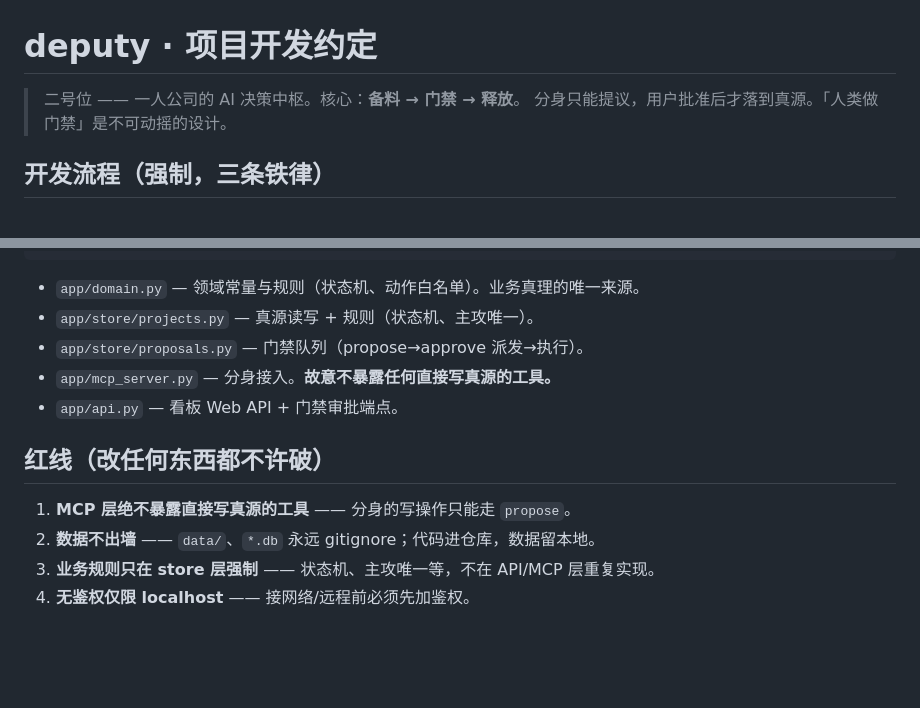
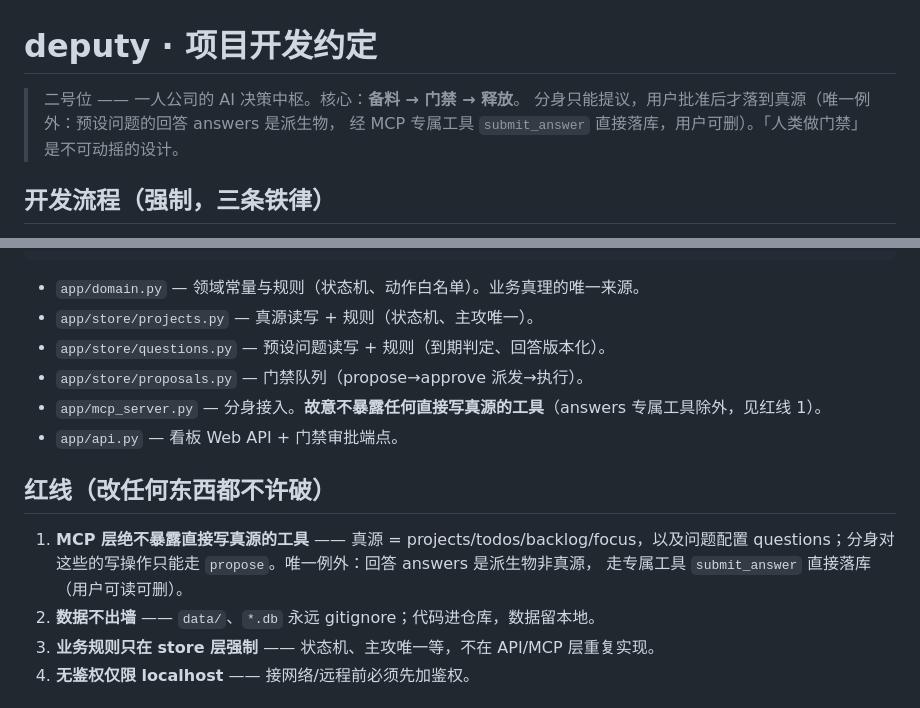
Before and after one commit to zjjiang/deputy, a Markdown page: CLAUDE.md, 2 parts joined by grey strips. GitHub-like rendering; blank space fills up the shorter version.

```diff
--- a/CLAUDE.md
+++ b/CLAUDE.md
@@ -1,7 +1,8 @@
 # deputy · 项目开发约定
 
 > 二号位 —— 一人公司的 AI 决策中枢。核心：**备料 → 门禁 → 释放**。
-> 分身只能提议，用户批准后才落到真源。「人类做门禁」是不可动摇的设计。
+> 分身只能提议，用户批准后才落到真源（唯一例外：预设问题的回答 answers 是派生物，
+> 经 MCP 专属工具 `submit_answer` 直接落库，用户可删）。「人类做门禁」是不可动摇的设计。
 
 ## 开发流程（强制，三条铁律）
 
@@ -65,13 +66,16 @@ app/mcp_server.py (FastMCP)      app/api.py (FastAPI)
 
 - `app/domain.py` — 领域常量与规则（状态机、动作白名单）。业务真理的唯一来源。
 - `app/store/projects.py` — 真源读写 + 规则（状态机、主攻唯一）。
+- `app/store/questions.py` — 预设问题读写 + 规则（到期判定、回答版本化）。
 - `app/store/proposals.py` — 门禁队列（propose→approve 派发→执行）。
-- `app/mcp_server.py` — 分身接入。**故意不暴露任何直接写真源的工具。**
+- `app/mcp_server.py` — 分身接入。**故意不暴露任何直接写真源的工具**（answers 专属工具除外，见红线 1）。
 - `app/api.py` — 看板 Web API + 门禁审批端点。
 
 ## 红线（改任何东西都不许破）
 
-1. **MCP 层绝不暴露直接写真源的工具** —— 分身的写操作只能走 `propose`。
+1. **MCP 层绝不暴露直接写真源的工具** —— 真源 = projects/todos/backlog/focus，以及问题配置
+   questions；分身对这些的写操作只能走 `propose`。唯一例外：回答 answers 是派生物非真源，
+   走专属工具 `submit_answer` 直接落库（用户可读可删）。
 2. **数据不出墙** —— `data/`、`*.db` 永远 gitignore；代码进仓库，数据留本地。
 3. **业务规则只在 store 层强制** —— 状态机、主攻唯一等，不在 API/MCP 层重复实现。
 4. **无鉴权仅限 localhost** —— 接网络/远程前必须先加鉴权。
```
Also changed, not shown: docs/thinking-sop.md (added, +80 -0 lines), 1 other file.
